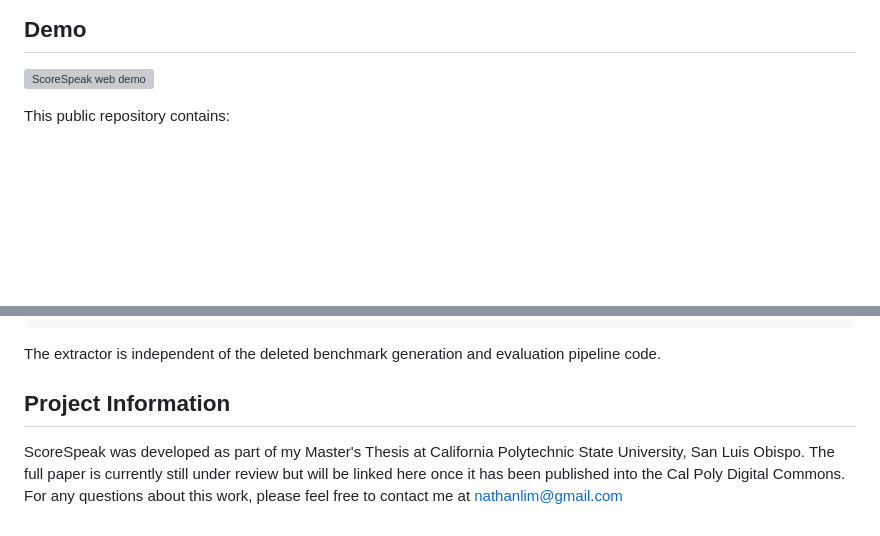
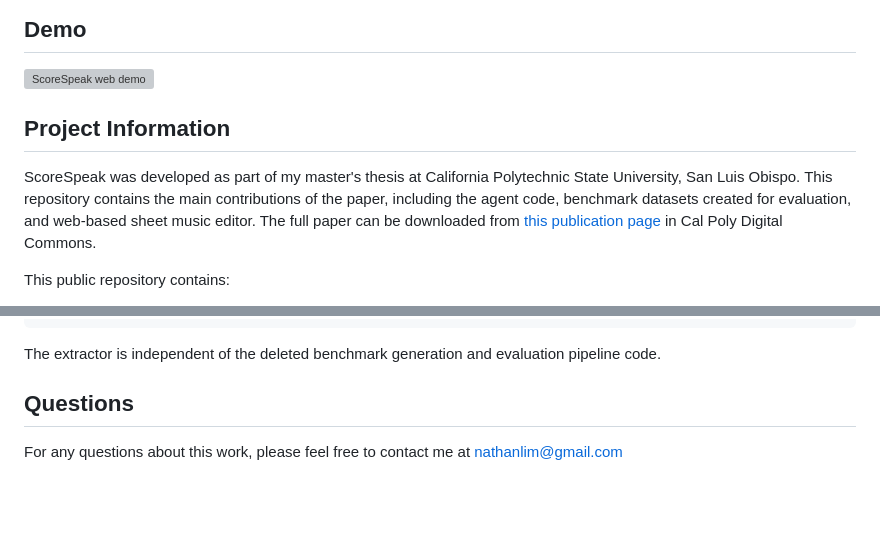
Before and after one commit to nathanlim1/scorespeak, a Markdown page: README.md, 2 parts joined by grey strips. Rendered like a GitHub page; blank space fills up the shorter version; grey boxes are pictures that could not be loaded.

Commit message:
Update README.md with publication link

```diff
--- a/README.md
+++ b/README.md
@@ -5,6 +5,12 @@ ScoreSpeak is a comprehensive LLM-based agentic system that enables full natural
 ## Demo
 
 ![ScoreSpeak web demo](assets/scorespeak-demo.gif)
+
+## Project Information
+
+ScoreSpeak was developed as part of my master's thesis at California Polytechnic State University, San Luis Obispo.
+This repository contains the main contributions of the paper, including the agent code, benchmark datasets created for evaluation, and web-based sheet music editor.
+The full paper can be downloaded from [this publication page](https://digitalcommons.calpoly.edu/theses/3338/) in Cal Poly Digital Commons.
 
 This public repository contains:
 
@@ -110,8 +116,6 @@ print(result.target_fact_count_supported)
 The extractor is independent of the deleted benchmark generation and evaluation
 pipeline code.
 
-## Project Information
+## Questions
 
-ScoreSpeak was developed as part of my Master's Thesis at California Polytechnic State University, San Luis Obispo.
-The full paper is currently still under review but will be linked here once it has been published into the Cal Poly Digital
-Commons. For any questions about this work, please feel free to contact me at nathanlim@gmail.com
+For any questions about this work, please feel free to contact me at [nathanlim@gmail.com](mailto:nathanlim@gmail.com)
```
